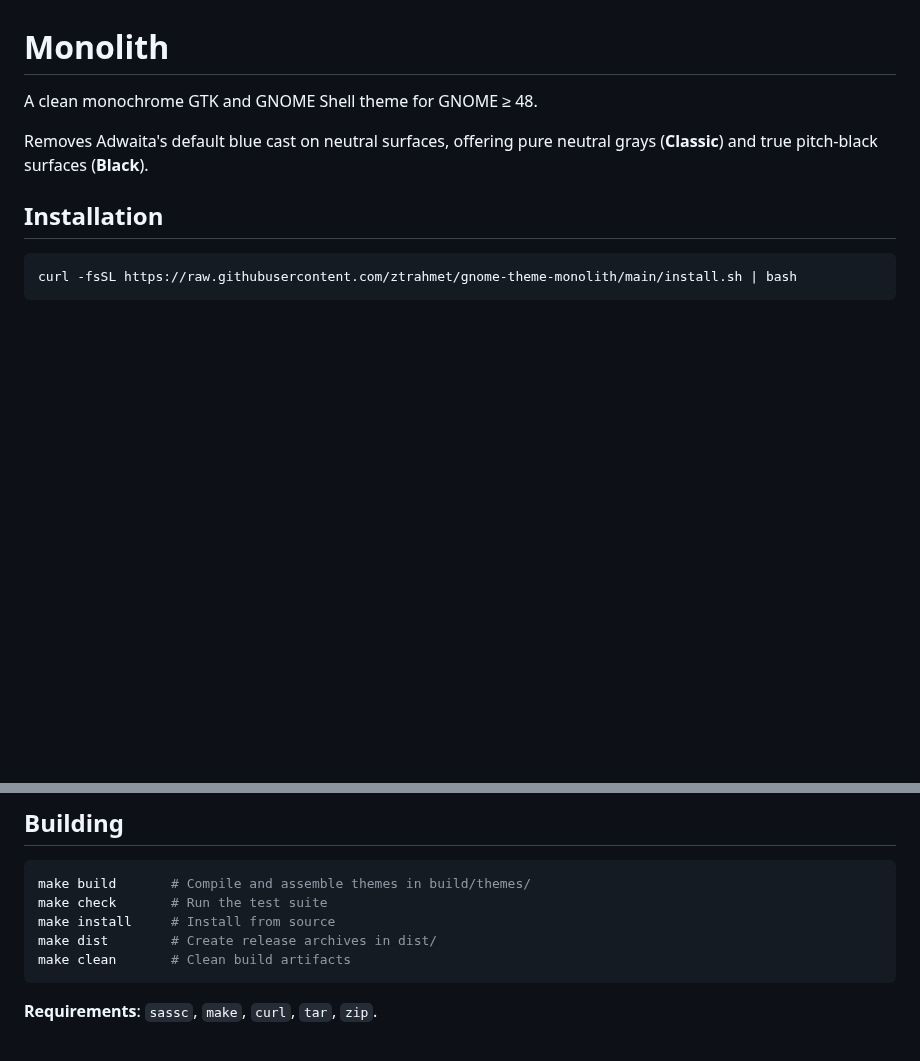
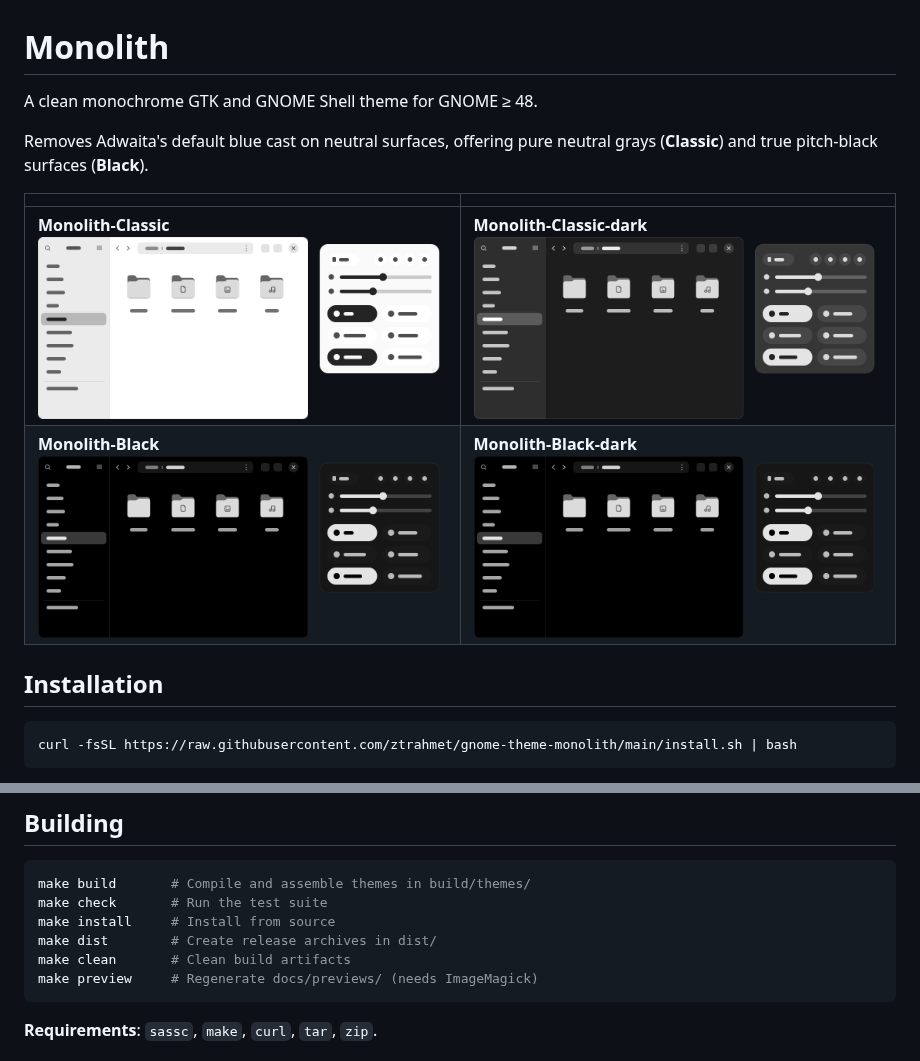
Before and after one commit to ztrahmet/gnome-theme-monolith, a Markdown page: README.md, 2 parts joined by grey strips. Drawn GitHub-style; pictures changed too: docs/previews/monolith-black-dark.png (added), docs/previews/monolith-black.png (added), docs/previews/monolith-classic-dark.png (added); blank space fills up the shorter version.

Commit message:
docs: add generated theme previews

````diff
--- a/README.md
+++ b/README.md
@@ -3,6 +3,11 @@
 A clean monochrome GTK and GNOME Shell theme for GNOME ≥ 48.
 
 Removes Adwaita's default blue cast on neutral surfaces, offering pure neutral grays (**Classic**) and true pitch-black surfaces (**Black**).
+
+| | |
+|---|---|
+| **Monolith-Classic**<br>![Monolith Classic](docs/previews/monolith-classic.png) | **Monolith-Classic-dark**<br>![Monolith Classic Dark](docs/previews/monolith-classic-dark.png) |
+| **Monolith-Black**<br>![Monolith Black](docs/previews/monolith-black.png) | **Monolith-Black-dark**<br>![Monolith Black Dark](docs/previews/monolith-black-dark.png) |
 
 ## Installation
 
@@ -61,6 +66,7 @@ make check       # Run the test suite
 make install     # Install from source
 make dist        # Create release archives in dist/
 make clean       # Clean build artifacts
+make preview     # Regenerate docs/previews/ (needs ImageMagick)
 ```
 
 **Requirements**: `sassc`, `make`, `curl`, `tar`, `zip`.
````
Also changed, not shown: docs/ARCHITECTURE.md (+1 -0 lines), 2 other files.
